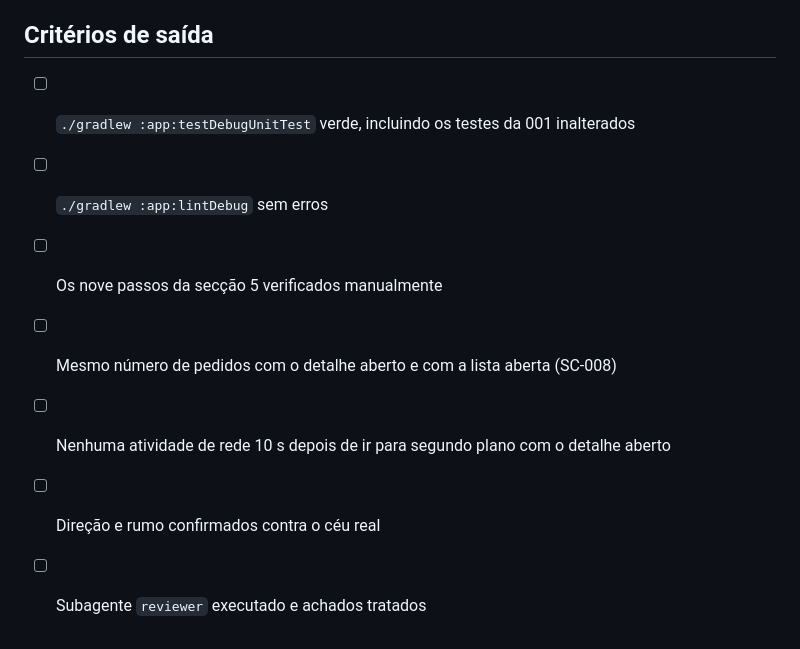
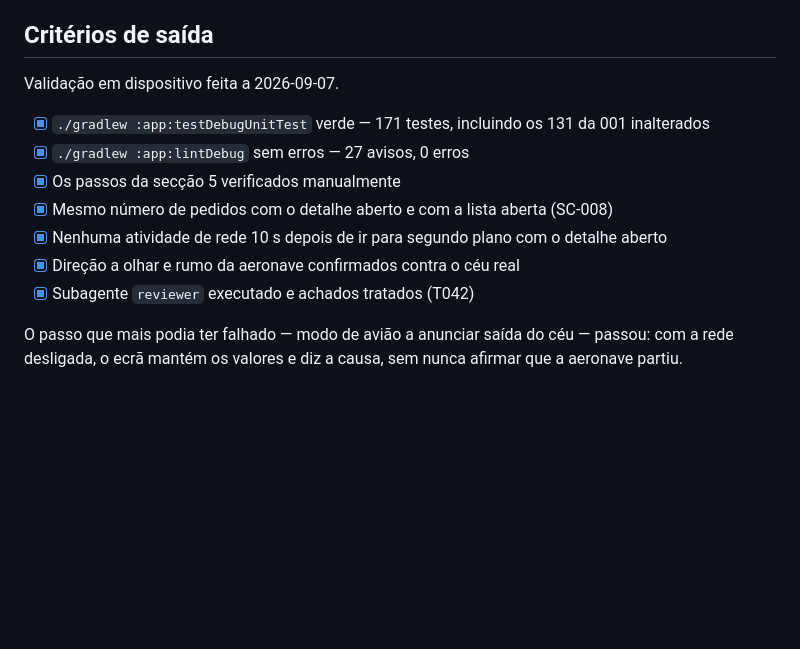
Before and after one commit to david12345/mySky, a Markdown page: specs/002-flight-detail/quickstart.md, the part around the change. Drawn GitHub-style; blank space fills up the shorter version.

```diff
--- a/specs/002-flight-detail/quickstart.md
+++ b/specs/002-flight-detail/quickstart.md
@@ -99,10 +99,15 @@ valores mais fáceis de trocar e os únicos que o céu desmente de imediato.
 
 ## Critérios de saída
 
-- [ ] `./gradlew :app:testDebugUnitTest` verde, incluindo os testes da 001 inalterados
-- [ ] `./gradlew :app:lintDebug` sem erros
-- [ ] Os nove passos da secção 5 verificados manualmente
-- [ ] Mesmo número de pedidos com o detalhe aberto e com a lista aberta (SC-008)
-- [ ] Nenhuma atividade de rede 10 s depois de ir para segundo plano com o detalhe aberto
-- [ ] Direção e rumo confirmados contra o céu real
-- [ ] Subagente `reviewer` executado e achados tratados
+Validação em dispositivo feita a 2026-09-07.
+
+- [X] `./gradlew :app:testDebugUnitTest` verde — 171 testes, incluindo os 131 da 001 inalterados
+- [X] `./gradlew :app:lintDebug` sem erros — 27 avisos, 0 erros
+- [X] Os passos da secção 5 verificados manualmente
+- [X] Mesmo número de pedidos com o detalhe aberto e com a lista aberta (SC-008)
+- [X] Nenhuma atividade de rede 10 s depois de ir para segundo plano com o detalhe aberto
+- [X] Direção a olhar e rumo da aeronave confirmados contra o céu real
+- [X] Subagente `reviewer` executado e achados tratados (T042)
+
+O passo que mais podia ter falhado — modo de avião a anunciar saída do céu — passou: com a rede
+desligada, o ecrã mantém os valores e diz a causa, sem nunca afirmar que a aeronave partiu.
```
Also changed, not shown: CLAUDE.md (+9 -6 lines), specs/002-flight-detail/tasks.md (+1 -1 lines).
